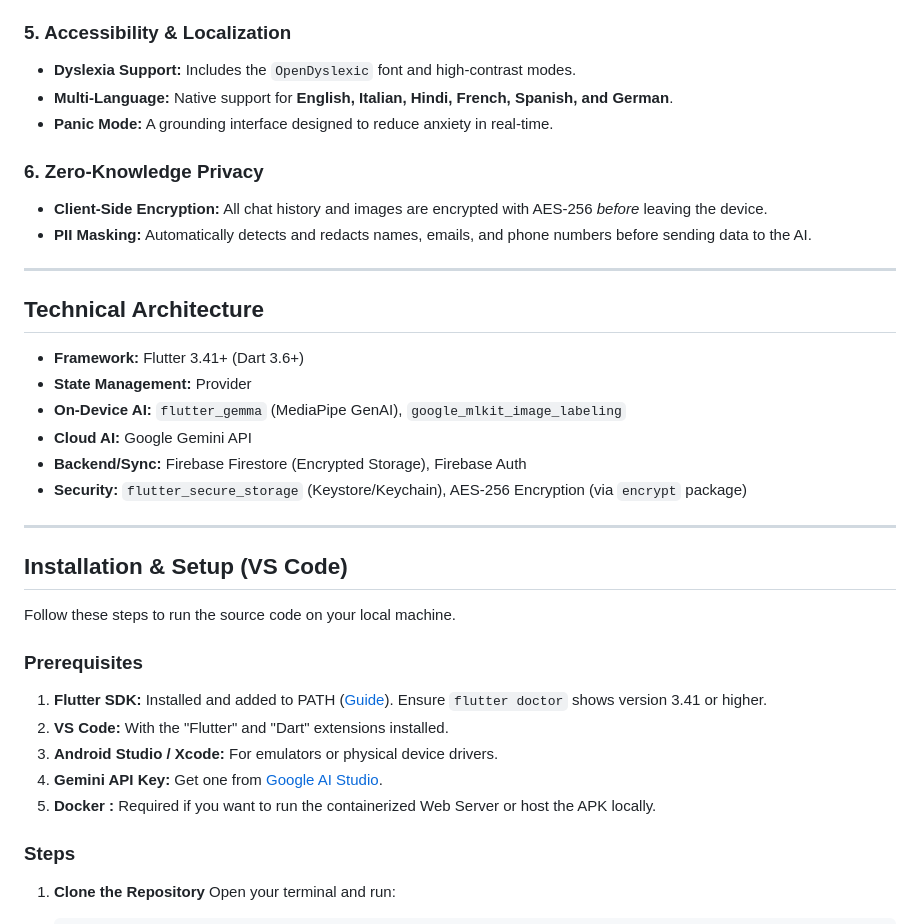
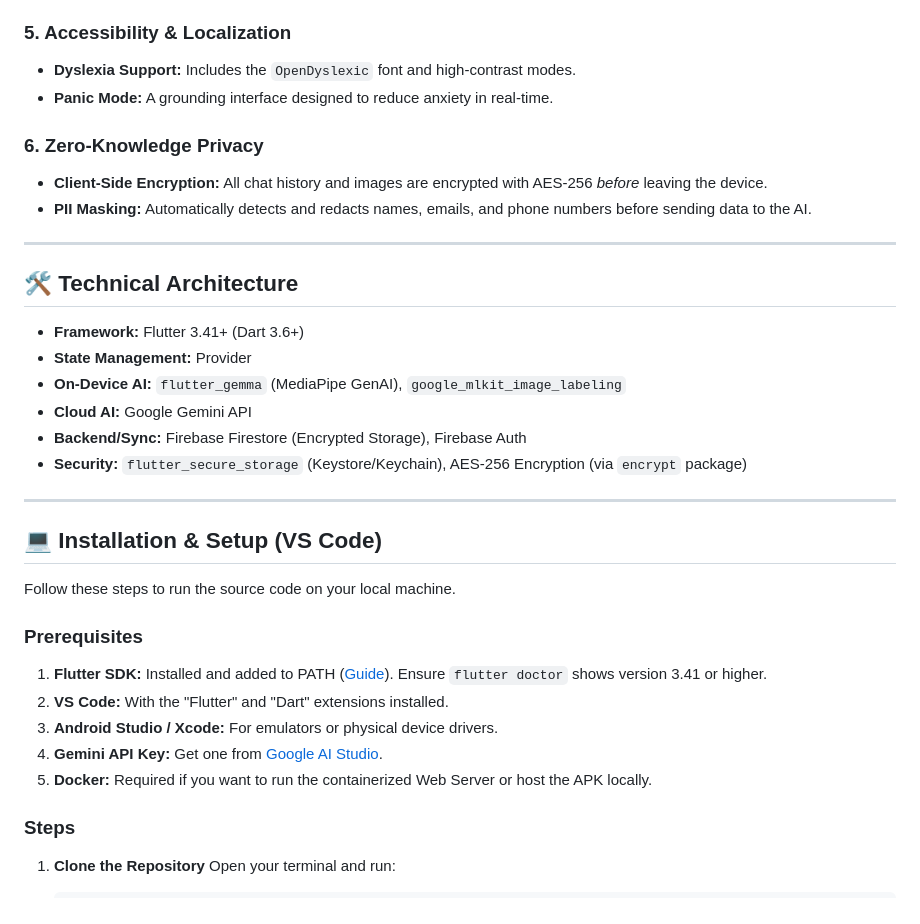
Before and after one commit to Newt-Shadow/Neura, a Markdown page: readme.md, the part around one of its changes. GitHub-like rendering.

```diff
--- a/readme.md
+++ b/readme.md
@@ -59,7 +59,6 @@ The AI creates a psychological profile based on the user's diagnosis:
 
 ### 5. Accessibility & Localization
 * **Dyslexia Support:** Includes the `OpenDyslexic` font and high-contrast modes.
-* **Multi-Language:** Native support for **English, Italian, Hindi, French, Spanish, and German**.
 * **Panic Mode:** A grounding interface designed to reduce anxiety in real-time.
 
 ### 6. Zero-Knowledge Privacy
@@ -68,7 +67,7 @@ The AI creates a psychological profile based on the user's diagnosis:
 
 ---
 
-## Technical Architecture
+## 🛠 Technical Architecture
 
 * **Framework:** Flutter 3.41+ (Dart 3.6+)
 * **State Management:** Provider
@@ -79,7 +78,7 @@ The AI creates a psychological profile based on the user's diagnosis:
 
 ---
 
-## Installation & Setup (VS Code)
+## 💻 Installation & Setup (VS Code)
 
 Follow these steps to run the source code on your local machine.
 
@@ -88,7 +87,7 @@ Follow these steps to run the source code on your local machine.
 2.  **VS Code:** With the "Flutter" and "Dart" extensions installed.
 3.  **Android Studio / Xcode:** For emulators or physical device drivers.
 4.  **Gemini API Key:** Get one from [Google AI Studio](https://aistudio.google.com/).
-5.  **Docker :** Required if you want to run the containerized Web Server or host the APK locally.
+5.  **Docker:** Required if you want to run the containerized Web Server or host the APK locally.
 
 ### Steps
 
```
Also changed, not shown: other parts of readme.md (+14 -25 lines).
